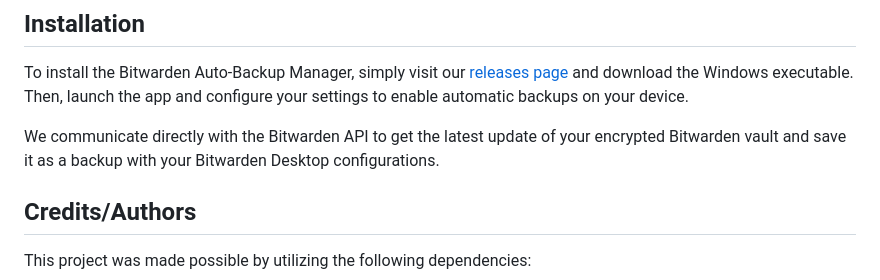
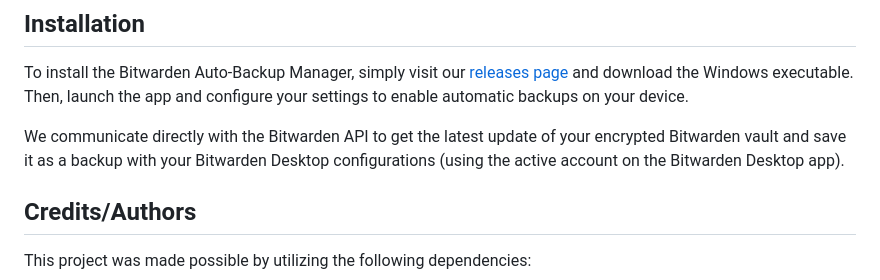
Before and after one commit to brianwalczak/Bitwarden-Auto-Backup-Manager, a Markdown page: README.md, the part around the change. GitHub-like rendering.

```diff
--- a/README.md
+++ b/README.md
@@ -21,7 +21,7 @@ Once you install the Bitwarden Desktop app, it's crucial that you login to your
 ## Installation
 To install the Bitwarden Auto-Backup Manager, simply visit our <a href='https://github.com/BrianWalczak/Bitwarden-Auto-Backup-Manager/releases'>releases page</a> and download the Windows executable. Then, launch the app and configure your settings to enable automatic backups on your device.
 
-We communicate directly with the Bitwarden API to get the latest update of your encrypted Bitwarden vault and save it as a backup with your Bitwarden Desktop configurations.
+We communicate directly with the Bitwarden API to get the latest update of your encrypted Bitwarden vault and save it as a backup with your Bitwarden Desktop configurations (using the active account on the Bitwarden Desktop app).
 
 ## Credits/Authors
 This project was made possible by utilizing the following dependencies:
```
